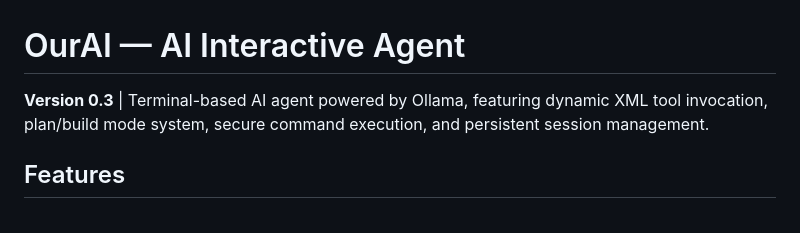
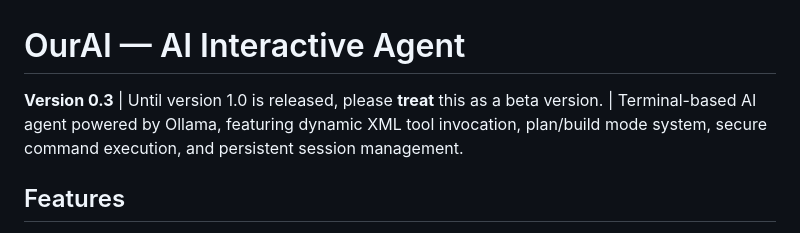
Before and after one commit to m5it/AIIA, a Markdown page: README.md, the part around the change. Rendered like a GitHub page.

Commit message:
added README and quick fixes

```diff
--- a/README.md
+++ b/README.md
@@ -1,6 +1,6 @@
 # OurAI — AI Interactive Agent
 
-**Version 0.3** | Terminal-based AI agent powered by Ollama, featuring dynamic XML tool invocation, plan/build mode system, secure command execution, and persistent session management.
+**Version 0.3** | Until version 1.0 is released, please **treat** this as a beta version. | Terminal-based AI agent powered by Ollama, featuring dynamic XML tool invocation, plan/build mode system, secure command execution, and persistent session management.
 
 ## Features
 
```
